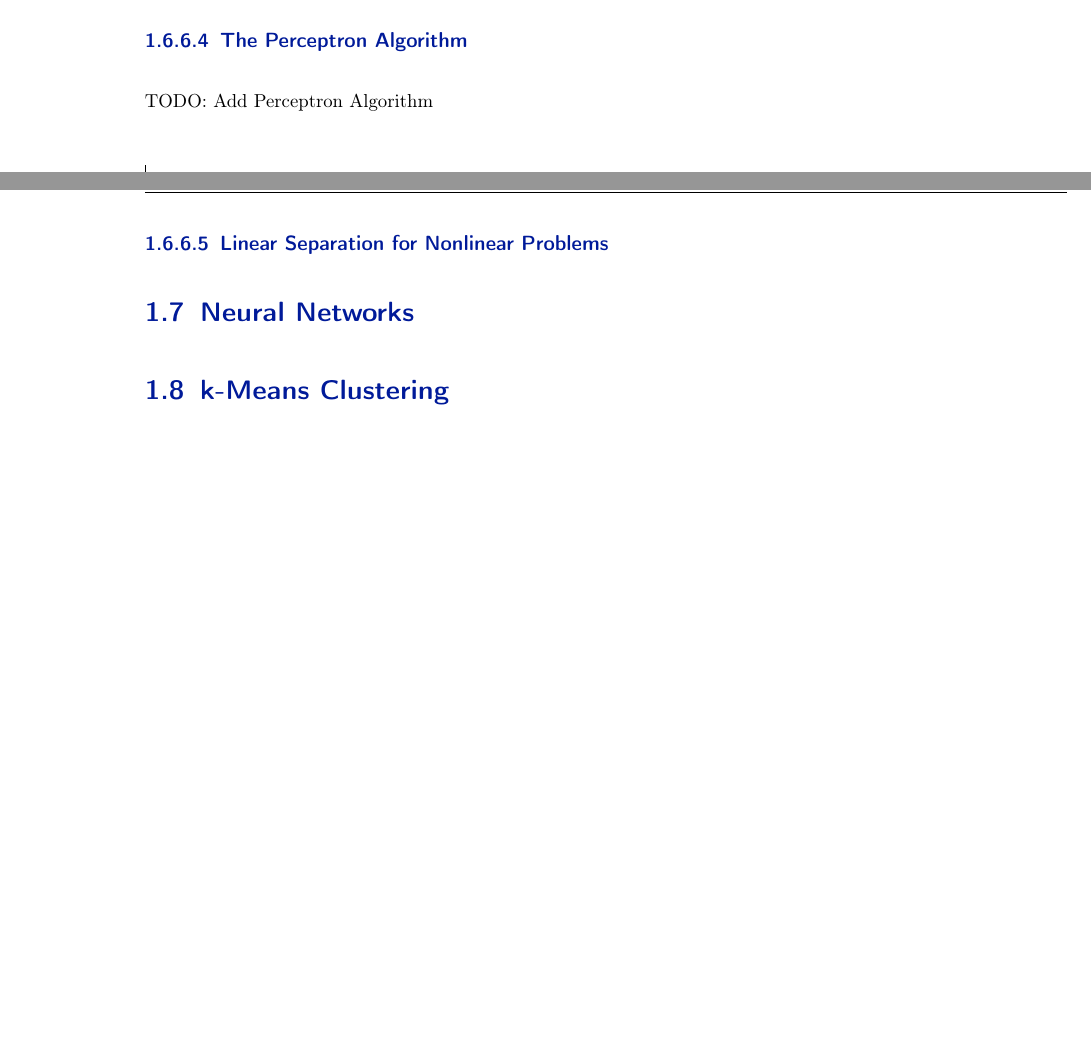
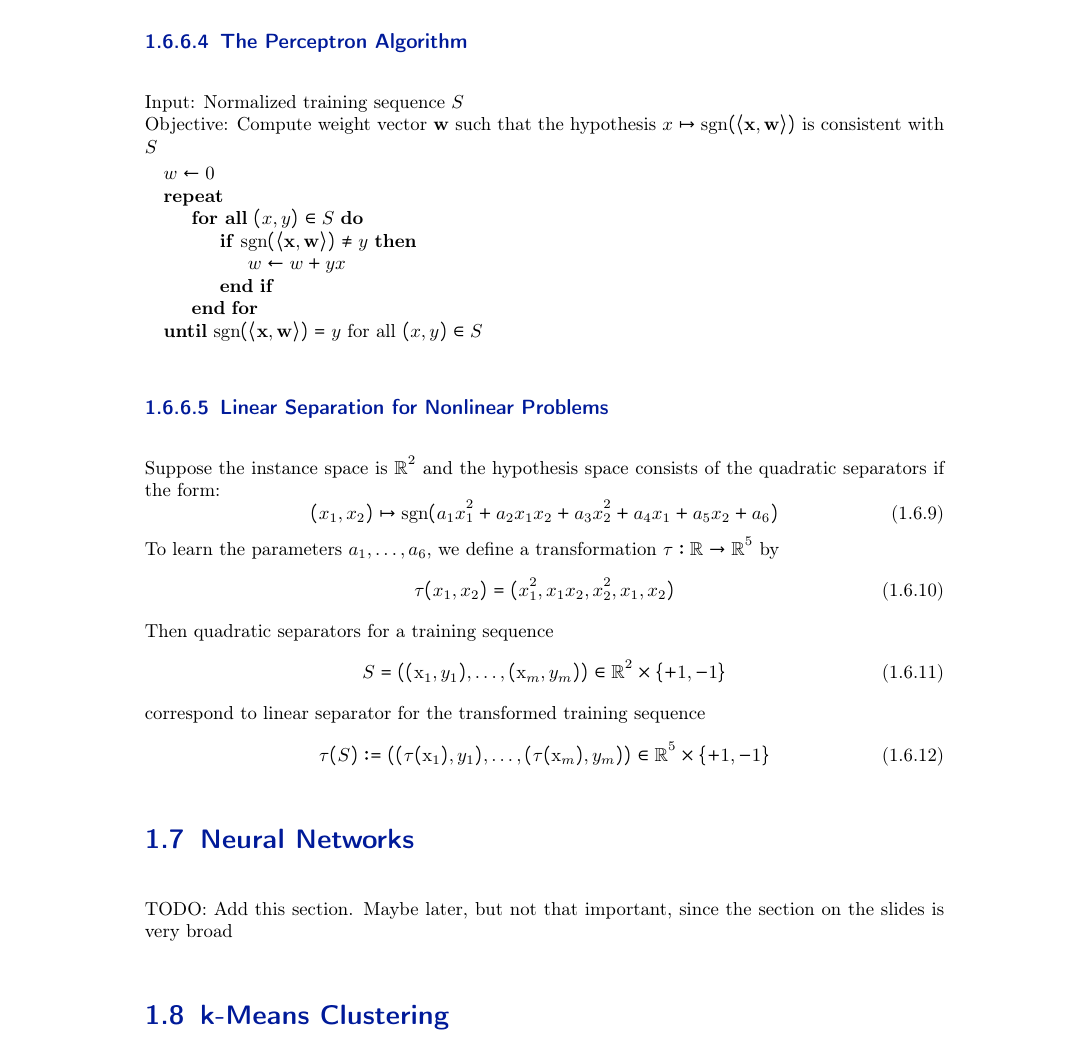
Before and after one commit to Tortuginator/AlgoDS-Summary, a LaTeX thesis (MainFile.tex, which reads src/01_Preamble/CommonPackages.tex, src/02_Chapters/01_MachineLearning.tex): two parts of pages 12 and 13 of 13 before the commit and part of page 13 of 13 after it, the two joined at a grey line, cut so that both start at the same text, the shorter picture padded with empty space. Compiled offline with pdfLaTeX; the source files are stored in an older character set and shown here as Unicode; a LaTeX package or settings file that is missing is left out; an older LaTeX class or package is replaced by its successor.

Commit message:
Completed 1.6

```diff
--- a/src/01_Preamble/CommonPackages.tex
+++ b/src/01_Preamble/CommonPackages.tex
@@ -61,3 +61,5 @@
 \usepackage{changepage}
 \usepackage{tcolorbox}
 \tcbuselibrary{skins,breakable,theorems}
+\usepackage{algorithmicx}
+\usepackage{algpseudocode}
--- a/src/02_Chapters/01_MachineLearning.tex
+++ b/src/02_Chapters/01_MachineLearning.tex
@@ -183,9 +183,40 @@ The \highlight{margin of a linear seperator} is the orthogonal distance of the n
 	See Page 1.46 in the slidedeck for Kap1
 \end{proof}
 \subsubsection{The Perceptron Algorithm}
-TODO: Add Perceptron Algorithm
+Input: Normalized training sequence $S$\\
+Objective: Compute weight vector $\mvec{w}$ such that the hypothesis $x \mapsto \operatorname{sgn}(\mscal{\mvec{x},\mvec{w}})$ is consistent with $S$
+
+%TODO: FIX LAYOUT
+\begin{algorithmic}
+	\State $w\gets 0$
+	\Repeat
+		\ForAll{$(x,y) \in S$}
+		\If {$\operatorname{sgn}(\mscal{\mvec{x},\mvec{w}}) \neq y$}
+			\State $w \gets w + yx$
+		\EndIf
+		\EndFor
+	\Until{$\operatorname{sgn}(\mscal{\mvec{x},\mvec{w}}) = y$ for all $(x,y) \in S$}
+\end{algorithmic}
 \subsubsection{Linear Separation for Nonlinear Problems}
+Suppose the instance space is $\mathbb{R}^2$ and the hypothesis space consists of the quadratic separators if the form:
+\begin{equation}
+(x_1, x_2) \mapsto \operatorname{sgn}(a_1 x_1^2+a_2 x_1 x_2+a_3 x_2^2+a_4 x_1+a_5 x_2+a_6)
+\end{equation}
+To learn the parameters $a_1,\ldots,a_6$, we define a transformation $\tau :\mathbb{R} \rightarrow \mathbb{R}^5$ by
+\begin{equation}
+\tau(x_1,x_2) = (x_1^2,x_1x_2,x_2^2,x_1,x_2)
+\end{equation}
+Then quadratic separators for a training sequence
+\begin{equation}
+S=((\mathrm{x}_{1}, y_{1}), \ldots,(\mathrm{x}_{m}, y_{m})) \in \mathbb{R}^{2} \times\{+1,-1\}
+\end{equation}
+correspond to linear separator for the transformed training sequence
+\begin{equation}
+\tau(S) :=((\tau(\mathrm{x}_{1}), y_{1}), \ldots,(\tau(\mathrm{x}_{m}), y_{m})) \in \mathbb{R}^{5} \times\{+1,-1\}
+\end{equation}
 \section{Neural Networks}
+TODO: Add this section. Maybe later, but not that important, since the section on the slides is very broad
 \section{k-Means Clustering}
+
 \subsection{Centroid Based Clustering}
 \subsection{k-Means Clustering Algorithm}
```
Also changed, not shown: MainFile.pdf.
